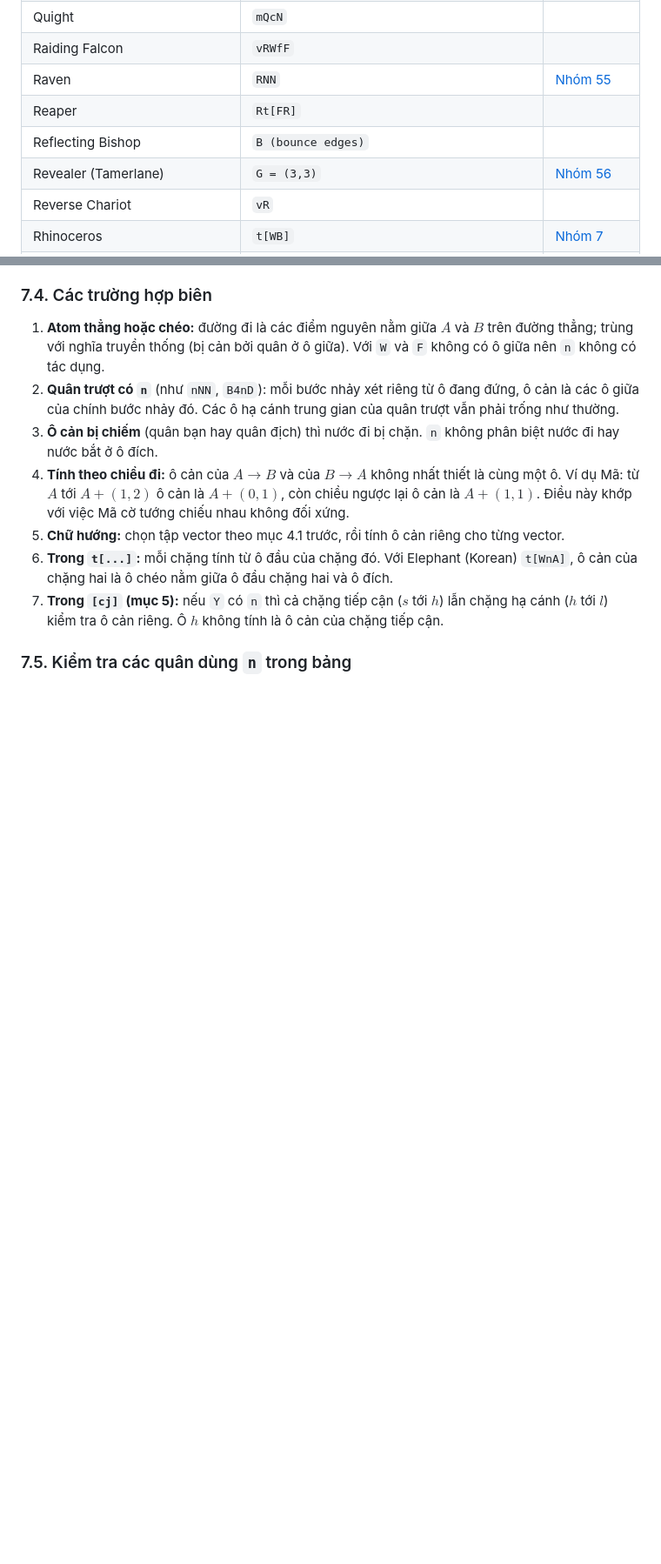
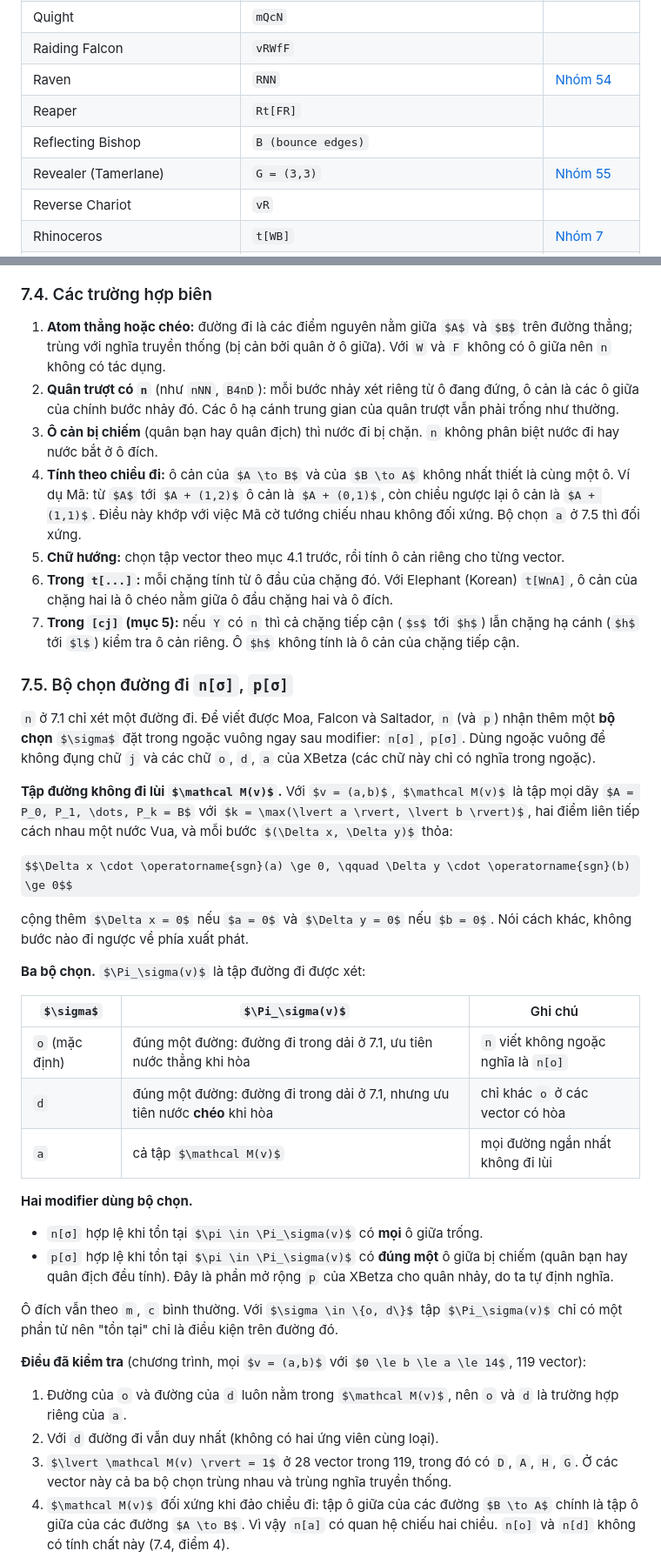
Before and after one commit to phuc11731510/chess_variant_engine, a Markdown page: custom_engine/fairy_chess_betza.md, 2 parts joined by grey strips. Shown at 87% size. Rendered like a GitHub page; some formulas as TeX source; blank space fills up the shorter version.

Commit message:
Them bo chon duong di n[o|d|a], p[...]: Moa = n[d]N, Falcon = n[a]Cn[a]Z, Saltador = cn[a]Nmp[a]N; bo nhom nN, danh so lai nhom

```diff
--- a/custom_engine/fairy_chess_betza.md
+++ b/custom_engine/fairy_chess_betza.md
@@ -357,10 +357,10 @@ Chi tiết đầy đủ: [Betza's funny notation](https://en.wikipedia.org/wiki/
 | Queen of the Night | `QNN` | [Nhóm 6](#g6) |
 | Quight | `mQcN` |  |
 | Raiding Falcon | `vRWfF` |  |
-| Raven | `RNN` | [Nhóm 55](#g55) |
+| Raven | `RNN` | [Nhóm 54](#g54) |
 | Reaper | `Rt[FR]` |  |
 | Reflecting Bishop | `B (bounce edges)` |  |
-| Revealer (Tamerlane) | `G = (3,3)` | [Nhóm 56](#g56) |
+| Revealer (Tamerlane) | `G = (3,3)` | [Nhóm 55](#g55) |
 | Reverse Chariot | `vR` |  |
 | Rhinoceros | `t[WB]` | [Nhóm 7](#g7) |
 | Rhubarb | `RF3` |  |
@@ -1352,9 +1343,40 @@ Bảng cho $a \ge b \ge 0$. Các hướng khác lấy bằng phép quay và phé
 1. **Atom thẳng hoặc chéo:** đường đi là các điểm nguyên nằm giữa $A$ và $B$ trên đường thẳng; trùng với nghĩa truyền thống (bị cản bởi quân ở ô giữa). Với `W` và `F` không có ô giữa nên `n` không có tác dụng.
 2. **Quân trượt có `n`** (như `nNN`, `B4nD`): mỗi bước nhảy xét riêng từ ô đang đứng, ô cản là các ô giữa của chính bước nhảy đó. Các ô hạ cánh trung gian của quân trượt vẫn phải trống như thường.
 3. **Ô cản bị chiếm** (quân bạn hay quân địch) thì nước đi bị chặn. `n` không phân biệt nước đi hay nước bắt ở ô đích.
-4. **Tính theo chiều đi:** ô cản của $A \to B$ và của $B \to A$ không nhất thiết là cùng một ô. Ví dụ Mã: từ $A$ tới $A + (1,2)$ ô cản là $A + (0,1)$, còn chiều ngược lại ô cản là $A + (1,1)$. Điều này khớp với việc Mã cờ tướng chiếu nhau không đối xứng.
+4. **Tính theo chiều đi:** ô cản của $A \to B$ và của $B \to A$ không nhất thiết là cùng một ô. Ví dụ Mã: từ $A$ tới $A + (1,2)$ ô cản là $A + (0,1)$, còn chiều ngược lại ô cản là $A + (1,1)$. Điều này khớp với việc Mã cờ tướng chiếu nhau không đối xứng. Bộ chọn `a` ở 7.5 thì đối xứng.
 5. **Chữ hướng:** chọn tập vector theo mục 4.1 trước, rồi tính ô cản riêng cho từng vector.
 6. **Trong `t[...]`:** mỗi chặng tính từ ô đầu của chặng đó. Với Elephant (Korean) `t[WnA]`, ô cản của chặng hai là ô chéo nằm giữa ô đầu chặng hai và ô đích.
 7. **Trong `[cj]` (mục 5):** nếu `Y` có `n` thì cả chặng tiếp cận ($s$ tới $h$) lẫn chặng hạ cánh ($h$ tới $l$) kiểm tra ô cản riêng. Ô $h$ không tính là ô cản của chặng tiếp cận.
 
-### 7.5. Kiểm tra các quân dùng `n` trong bảng
+### 7.5. Bộ chọn đường đi `n[σ]`, `p[σ]`
+
+`n` ở 7.1 chỉ xét một đường đi. Để viết được Moa, Falcon và Saltador, `n` (và `p`) nhận thêm một **bộ chọn** $\sigma$ đặt trong ngoặc vuông ngay sau modifier: `n[σ]`, `p[σ]`. Dùng ngoặc vuông để không đụng chữ `j` và các chữ `o`, `d`, `a` của XBetza (các chữ này chỉ có nghĩa trong ngoặc).
+
+**Tập đường không đi lùi $\mathcal M(v)$.** Với $v = (a,b)$, $\mathcal M(v)$ là tập mọi dãy $A = P_0, P_1, \dots, P_k = B$ với $k = \max(\lvert a \rvert, \lvert b \rvert)$, hai điểm liên tiếp cách nhau một nước Vua, và mỗi bước $(\Delta x, \Delta y)$ thỏa:
+
+$$\Delta x \cdot \operatorname{sgn}(a) \ge 0, \qquad \Delta y \cdot \operatorname{sgn}(b) \ge 0$$
+
+cộng thêm $\Delta x = 0$ nếu $a = 0$ và $\Delta y = 0$ nếu $b = 0$. Nói cách khác, không bước nào đi ngược về phía xuất phát.
+
+**Ba bộ chọn.** $\Pi_\sigma(v)$ là tập đường đi được xét:
+
+| $\sigma$ | $\Pi_\sigma(v)$ | Ghi chú |
+|---|---|---|
+| `o` (mặc định) | đúng một đường: đường đi trong dải ở 7.1, ưu tiên nước thẳng khi hòa | `n` viết không ngoặc nghĩa là `n[o]` |
+| `d` | đúng một đường: đường đi trong dải ở 7.1, nhưng ưu tiên nước **chéo** khi hòa | chỉ khác `o` ở các vector có hòa |
+| `a` | cả tập $\mathcal M(v)$ | mọi đường ngắn nhất không đi lùi |
+
+**Hai modifier dùng bộ chọn.**
+
+- `n[σ]` hợp lệ khi tồn tại $\pi \in \Pi_\sigma(v)$ có **mọi** ô giữa trống.
+- `p[σ]` hợp lệ khi tồn tại $\pi \in \Pi_\sigma(v)$ có **đúng một** ô giữa bị chiếm (quân bạn hay quân địch đều tính). Đây là phần mở rộng `p` của XBetza cho quân nhảy, do ta tự định nghĩa.
+
+Ô đích vẫn theo `m`, `c` bình thường. Với $\sigma \in \{o, d\}$ tập $\Pi_\sigma(v)$ chỉ có một phần tử nên "tồn tại" chỉ là điều kiện trên đường đó.
+
+**Điều đã kiểm tra** (chương trình, mọi $v = (a,b)$ với $0 \le b \le a \le 14$, 119 vector):
+
+1. Đường của `o` và đường của `d` luôn nằm trong $\mathcal M(v)$, nên `o` và `d` là trường hợp riêng của `a`.
+2. Với `d` đường đi vẫn duy nhất (không có hai ứng viên cùng loại).
+3. $\lvert \mathcal M(v) \rvert = 1$ ở 28 vector trong 119, trong đó có `D`, `A`, `H`, `G`. Ở các vector này cả ba bộ chọn trùng nhau và trùng nghĩa truyền thống.
+4. $\mathcal M(v)$ đối xứng khi đảo chiều đi: tập ô giữa của các đường $B \to A$ chính là tập ô giữa của các đường $A \to B$. Vì vậy `n[a]` có quan hệ chiếu hai chiều. `n[o]` và `n[d]` không có tính chất này (7.4, điểm 4).
+
```
Also changed, not shown: other parts of custom_engine/fairy_chess_betza.md (+36 -32 lines).
